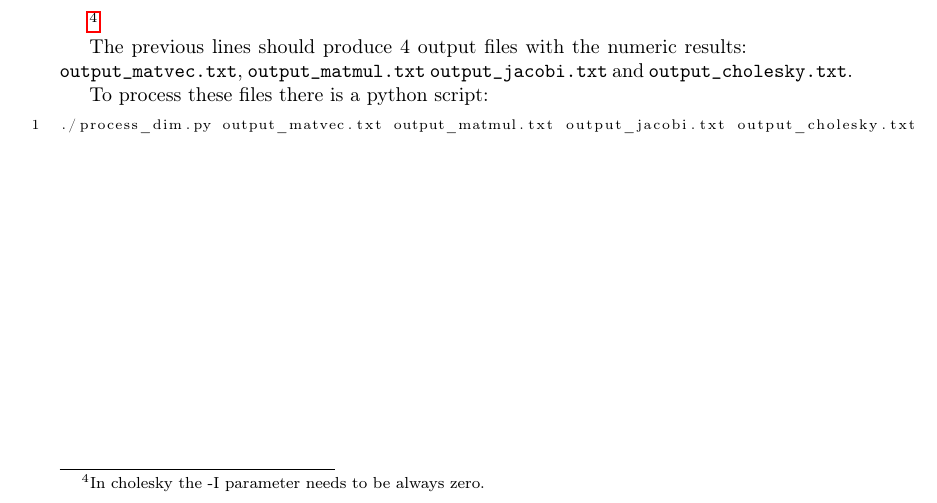
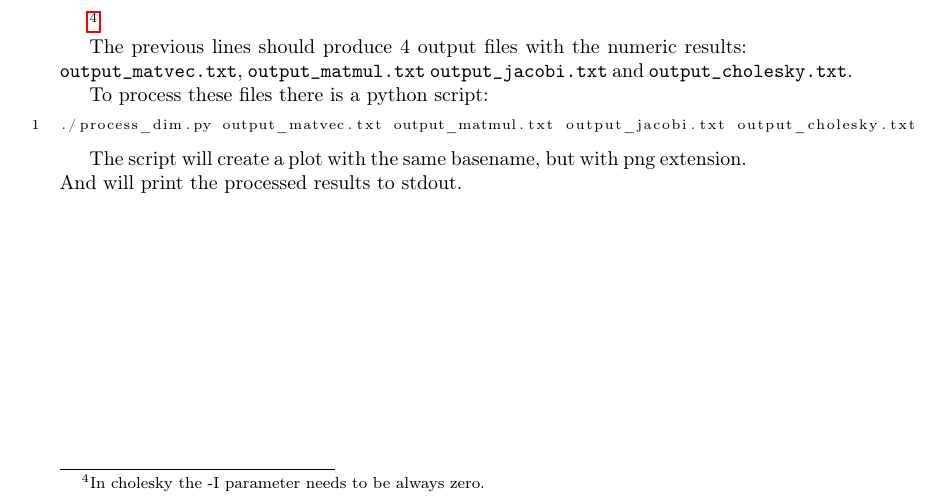
Before and after one commit to Ergus/PaperOmpSs-ClustersArtifact, a LaTeX document (main.tex): part of page 5 of 5, cut so that both start at the same text. Compiled offline with pdfLaTeX.

Commit message:
Final lines in the script.

```diff
--- a/main.tex
+++ b/main.tex
@@ -361,6 +361,8 @@ To process these files there is a python script:
 ./process_dim.py output_matvec.txt output_matmul.txt output_jacobi.txt output_cholesky.txt
 \end{lstlisting}
 
+The script will create a plot with the same basename, but with png
+extension. And will print the processed results to stdout.
 
 \end{document}
 
```
Also changed, not shown: 1 other file.
